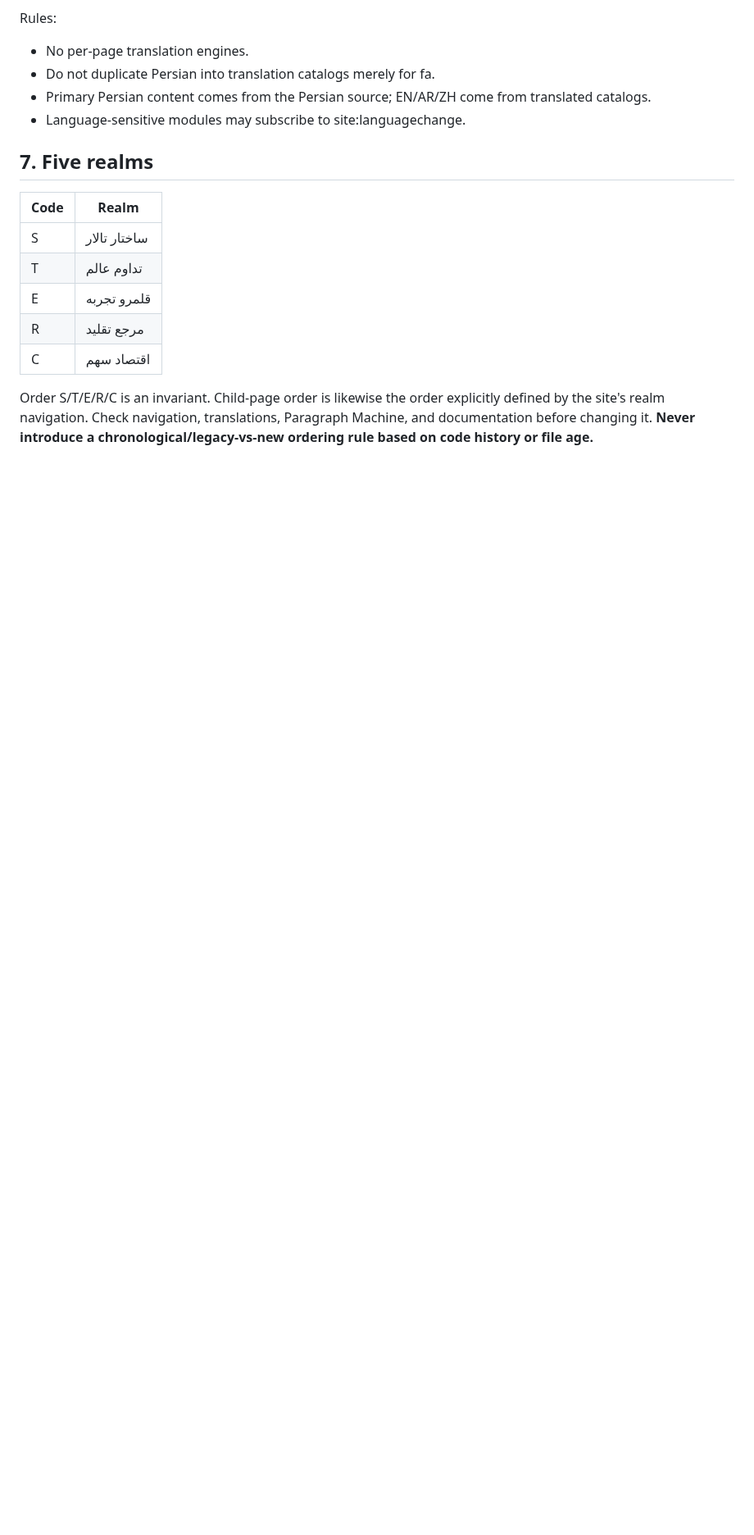
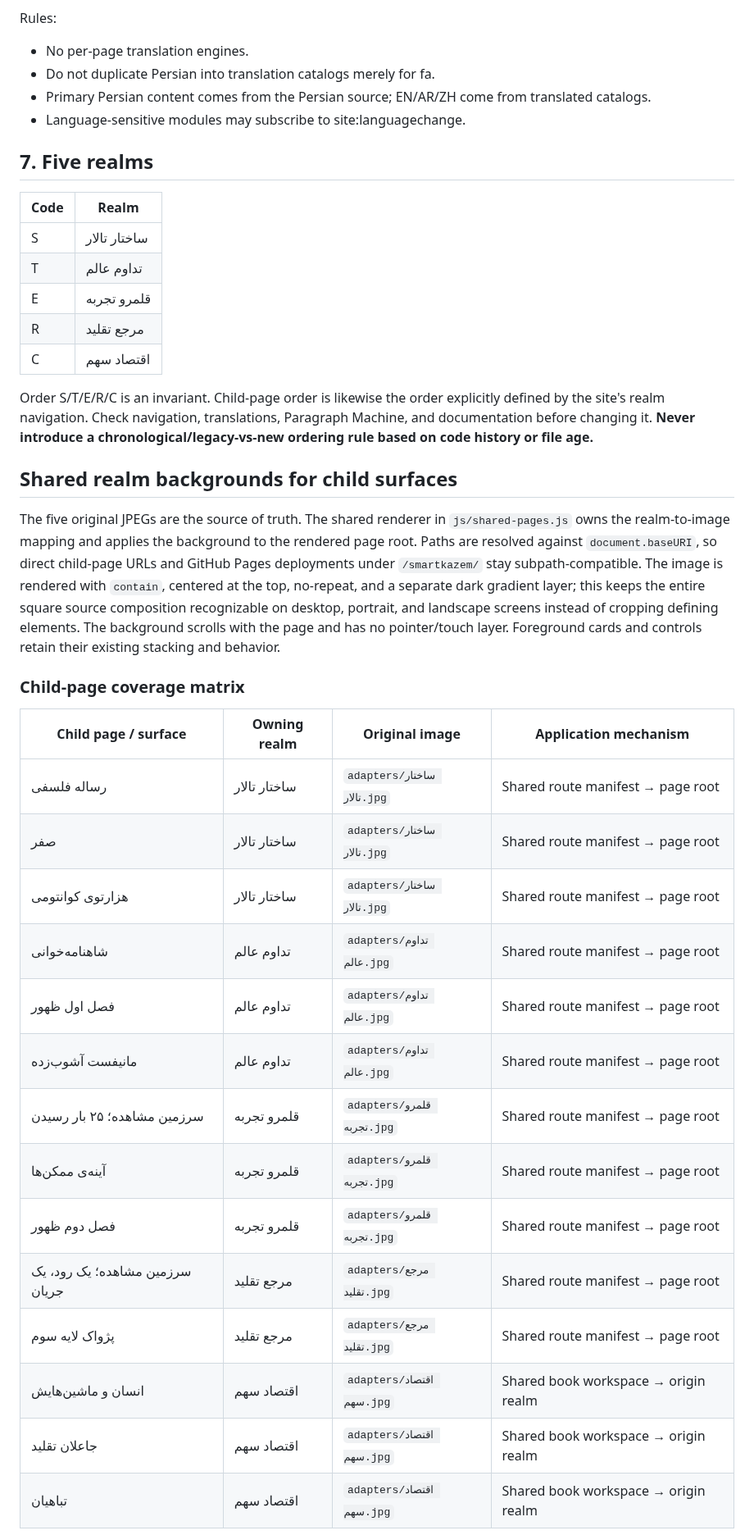
Before and after one commit to ModernOutlook/smartkazem, a Markdown page: README.md, the part around one of its changes. Shown at 82% size. Drawn GitHub-style; blank space fills up the shorter version.

Commit message:
feat: apply shared realm backgrounds to child surfaces

```diff
--- a/README.md
+++ b/README.md
@@ -190,3 +190,27 @@ Rules:
 | C | اقتصاد سهم |
 
 Order S/T/E/R/C is an invariant. Child-page order is likewise the order explicitly defined by the site's realm navigation. Check navigation, translations, Paragraph Machine, and documentation before changing it. **Never introduce a chronological/legacy-vs-new ordering rule based on code history or file age.**
+
+## Shared realm backgrounds for child surfaces
+
+The five original JPEGs are the source of truth. The shared renderer in `js/shared-pages.js` owns the realm-to-image mapping and applies the background to the rendered page root. Paths are resolved against `document.baseURI`, so direct child-page URLs and GitHub Pages deployments under `/smartkazem/` stay subpath-compatible. The image is rendered with `contain`, centered at the top, no-repeat, and a separate dark gradient layer; this keeps the entire square source composition recognizable on desktop, portrait, and landscape screens instead of cropping defining elements. The background scrolls with the page and has no pointer/touch layer. Foreground cards and controls retain their existing stacking and behavior.
+
+### Child-page coverage matrix
+
+| Child page / surface | Owning realm | Original image | Application mechanism |
+|---|---|---|---|
+| رساله فلسفی | ساختار تالار | `adapters/ساختار تالار.jpg` | Shared route manifest → page root |
+| صفر | ساختار تالار | `adapters/ساختار تالار.jpg` | Shared route manifest → page root |
+| هزارتوی کوانتومی | ساختار تالار | `adapters/ساختار تالار.jpg` | Shared route manifest → page root |
+| شاهنامه‌خوانی | تداوم عالم | `adapters/تداوم عالم.jpg` | Shared route manifest → page root |
+| فصل اول ظهور | تداوم عالم | `adapters/تداوم عالم.jpg` | Shared route manifest → page root |
+| مانیفست آشوب‌زده | تداوم عالم | `adapters/تداوم عالم.jpg` | Shared route manifest → page root |
+| سرزمین مشاهده؛ ۲۵ بار رسیدن | قلمرو تجربه | `adapters/قلمرو تجربه.jpg` | Shared route manifest → page root |
+| آینه‌ی ممکن‌ها | قلمرو تجربه | `adapters/قلمرو تجربه.jpg` | Shared route manifest → page root |
+| فصل دوم ظهور | قلمرو تجربه | `adapters/قلمرو تجربه.jpg` | Shared route manifest → page root |
+| سرزمین مشاهده؛ یک رود، یک جریان | مرجع تقلید | `adapters/مرجع تقلید.jpg` | Shared route manifest → page root |
+| پژواک لایه سوم | مرجع تقلید | `adapters/مرجع تقلید.jpg` | Shared route manifest → page root |
+| انسان و ماشین‌هایش | اقتصاد سهم | `adapters/اقتصاد سهم.jpg` | Shared book workspace → origin realm |
+| جاعلان تقلید | اقتصاد سهم | `adapters/اقتصاد سهم.jpg` | Shared book workspace → origin realm |
+| تباهیان | اقتصاد سهم | `adapters/اقتصاد سهم.jpg` | Shared book workspace → origin realm |
+
```
Also changed, not shown: other parts of README.md (+19 -0 lines).
